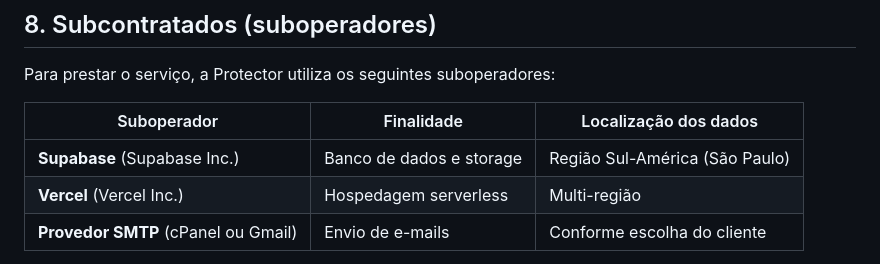
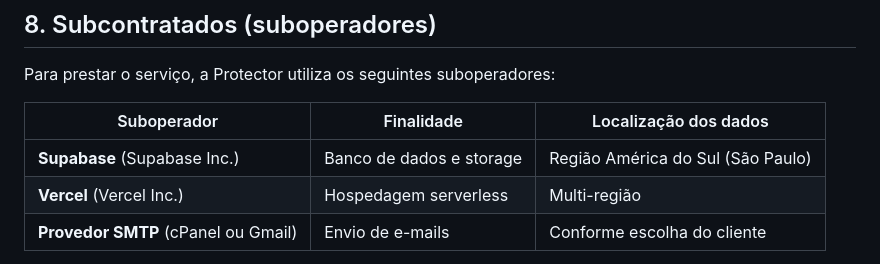
Before and after one commit to ProtectorAnalytics/protector-lombada, a Markdown page: docs/LGPD.md, the part around the change. GitHub-like rendering.

```diff
--- a/docs/LGPD.md
+++ b/docs/LGPD.md
@@ -117,7 +117,7 @@ Para prestar o serviço, a Protector utiliza os seguintes suboperadores:
 
 | Suboperador | Finalidade | Localização dos dados |
 |---|---|---|
-| **Supabase** (Supabase Inc.) | Banco de dados e storage | Região Sul-América (São Paulo) |
+| **Supabase** (Supabase Inc.) | Banco de dados e storage | Região América do Sul (São Paulo) |
 | **Vercel** (Vercel Inc.) | Hospedagem serverless | Multi-região |
 | **Provedor SMTP** (cPanel ou Gmail) | Envio de e-mails | Conforme escolha do cliente |
 
```
Also changed, not shown: docs/ARQUITETURA.md (+2 -2 lines).
